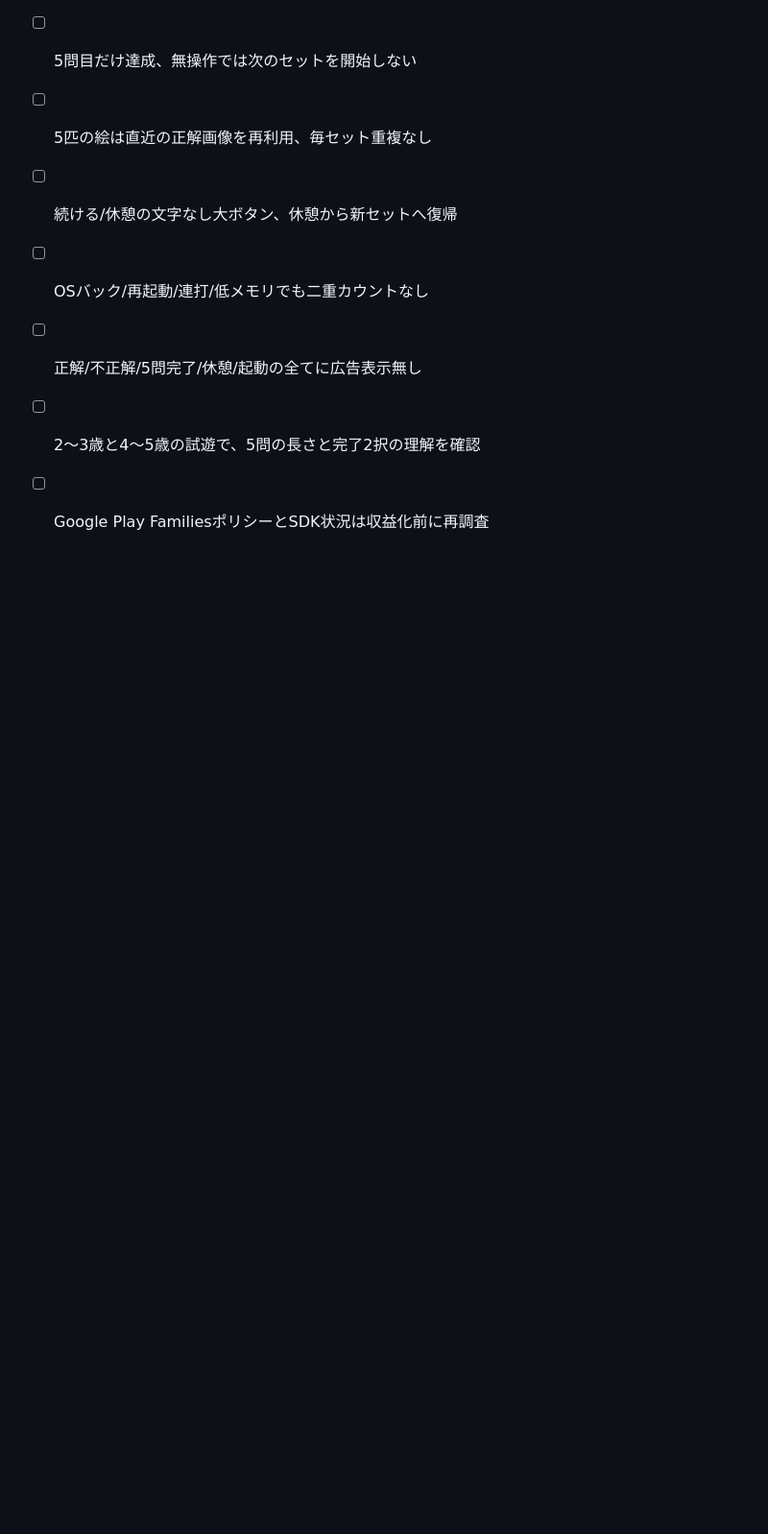
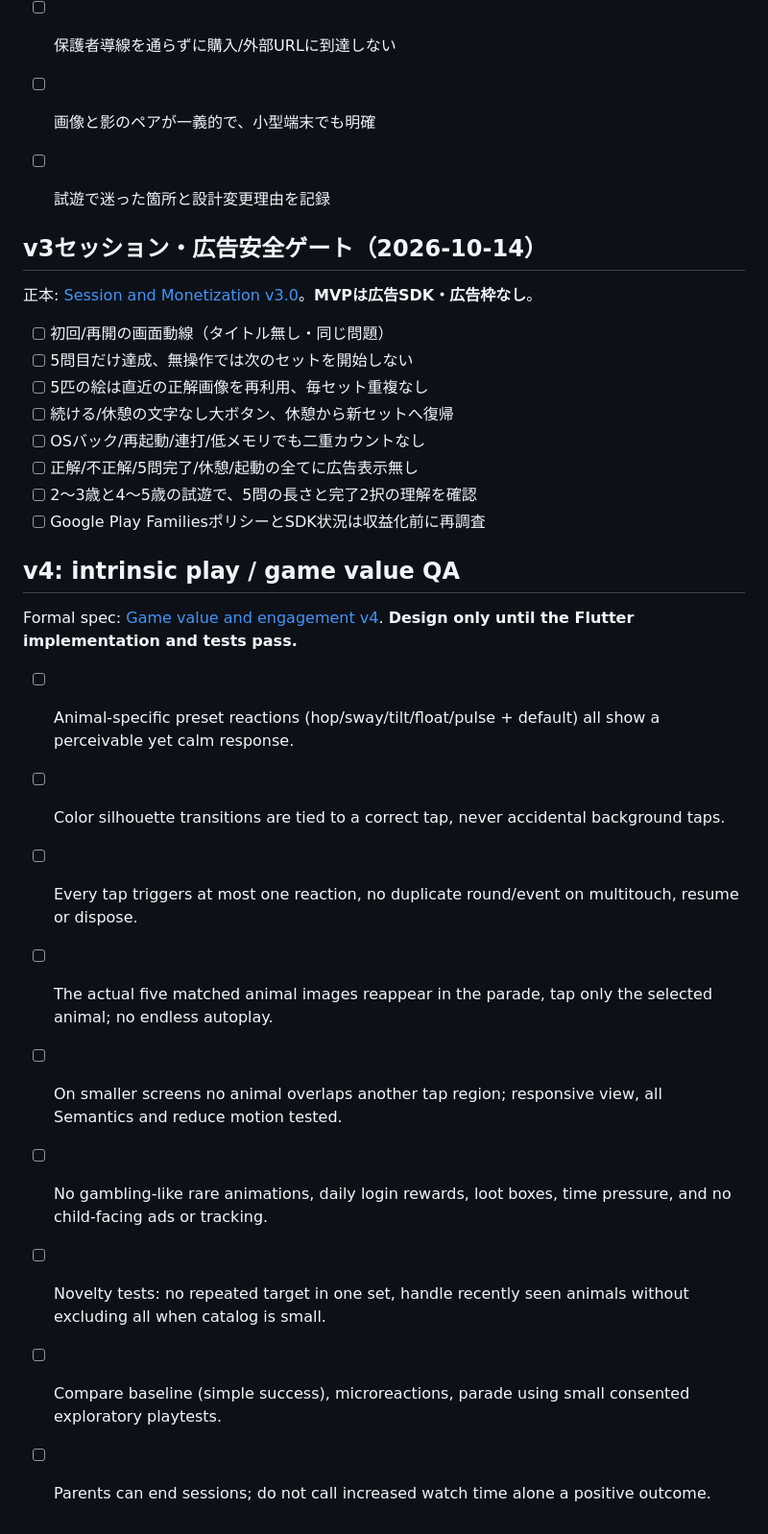
Before and after one commit to SMRI2170/animal-shadow-match, a Markdown page: docs/QUALITY_AND_LAUNCH.md, the part around the change. Shown at 96% size. GitHub-like rendering; blank space fills up the shorter version.

Commit message:
docs(quality): define v4 playtest, asset and game-feel gates

```diff
--- a/docs/QUALITY_AND_LAUNCH.md
+++ b/docs/QUALITY_AND_LAUNCH.md
@@ -73,3 +73,17 @@ Do not ship demo art as real MiniMax assets; do not claim “educationally prove
 - [ ] 正解/不正解/5問完了/休憩/起動の全てに広告表示無し
 - [ ] 2〜3歳と4〜5歳の試遊で、5問の長さと完了2択の理解を確認
 - [ ] Google Play FamiliesポリシーとSDK状況は収益化前に再調査
+
+## v4: intrinsic play / game value QA
+
+Formal spec: [Game value and engagement v4](GAME_VALUE_AND_ENGAGEMENT_JA.md). **Design only until the Flutter implementation and tests pass.**
+
+- [ ] Animal-specific preset reactions (hop/sway/tilt/float/pulse + default) all show a perceivable yet calm response.
+- [ ] Color silhouette transitions are tied to a correct tap, never accidental background taps.
+- [ ] Every tap triggers at most one reaction, no duplicate round/event on multitouch, resume or dispose.
+- [ ] The actual five matched animal images reappear in the parade, tap only the selected animal; no endless autoplay.
+- [ ] On smaller screens no animal overlaps another tap region; responsive view, all Semantics and reduce motion tested.
+- [ ] No gambling-like rare animations, daily login rewards, loot boxes, time pressure, and no child-facing ads or tracking.
+- [ ] Novelty tests: no repeated target in one set, handle recently seen animals without excluding all when catalog is small.
+- [ ] Compare baseline (simple success), microreactions, parade using small consented exploratory playtests.
+- [ ] Parents can end sessions; do not call increased watch time alone a positive outcome.
```
